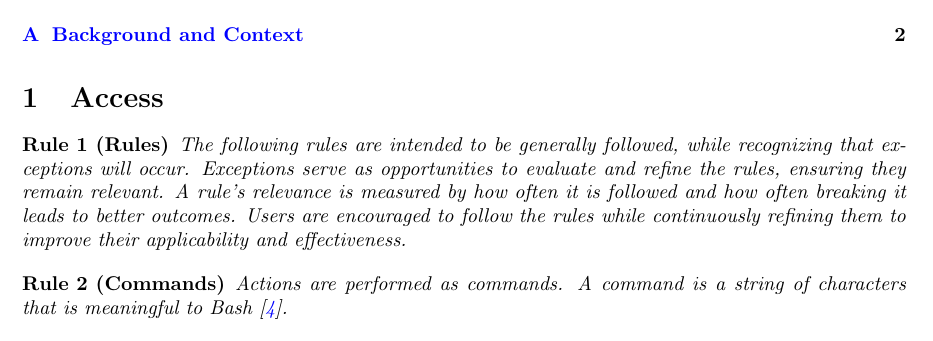
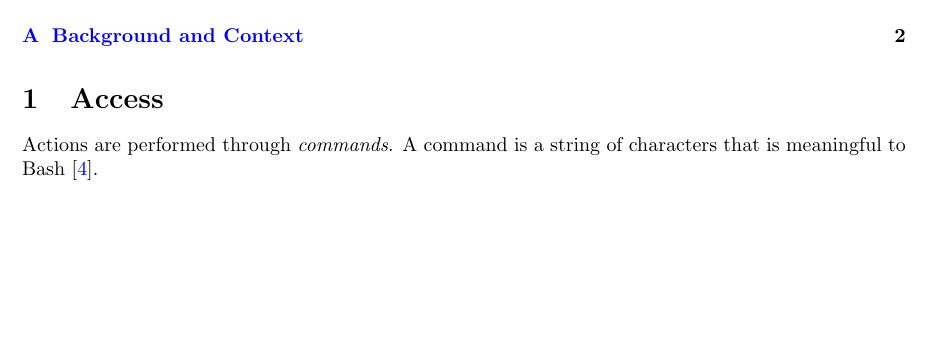
Before and after one commit to kamangir/giza, a LaTeX paper (tex/giza.tex, which reads tex/access.tex): part of page 1 of 2, cut so that both start at the same text, the shorter picture padded with empty space. Compiled offline with pdfLaTeX; a LaTeX package or settings file that is missing is left out.

Commit message:
rebuild - kamangir/bolt#746

```diff
--- a/tex/access.tex
+++ b/tex/access.tex
@@ -1,11 +1,6 @@
 \section{Access}
 
-\begin{ruledef}[Rules]
-The following rules are intended to be generally followed, while recognizing that exceptions will occur. Exceptions serve as opportunities to evaluate and refine the rules, ensuring they remain relevant. A rule's relevance is measured by how often it is followed and how often breaking it leads to better outcomes. Users are encouraged to follow the rules while continuously refining them to improve their applicability and effectiveness.
-\end{ruledef}
+Actions are performed through \emph{commands}. A command is a string of characters that is meaningful to Bash~\cite{gnu_bash}.
 
-\begin{ruledef}[Commands]
-Actions are performed as commands. A command is a string of characters that is meaningful to Bash~\cite{gnu_bash}.
-\end{ruledef}
+While there are exceptions, commands generally consume and generate data as \emph{objects}. An objects is a uniquely named collection of files and folders and can be downloaded or uploaded, in part or as a whole.
 
-\begin{ruledef}[Objects]
```
Also changed, not shown: tex/access.tex (7 more changed lines), 1 other file.
